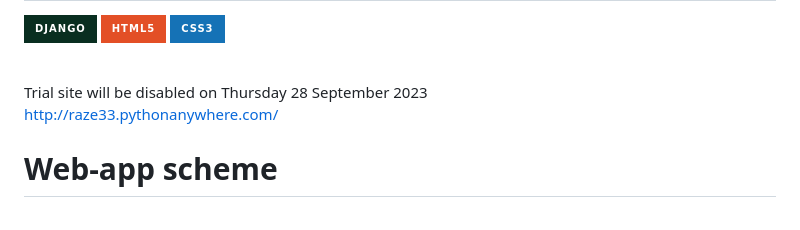
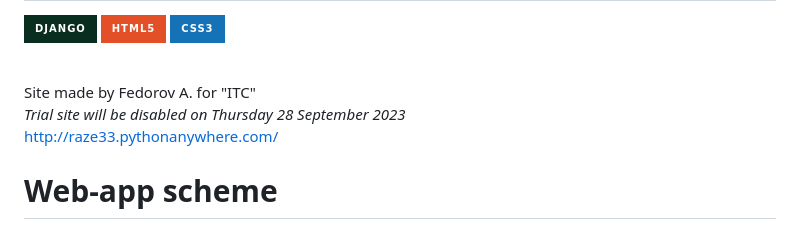
Before and after one commit to razeasd/itc, a Markdown page: README.md, the part around the change. Drawn GitHub-style; badges without logos.

```diff
--- a/README.md
+++ b/README.md
@@ -3,7 +3,8 @@
 ![Django](https://img.shields.io/badge/django-%23092E20.svg?style=for-the-badge&logo=django&logoColor=white) ![HTML5](https://img.shields.io/badge/html5-%23E34F26.svg?style=for-the-badge&logo=html5&logoColor=white) ![CSS3](https://img.shields.io/badge/css3-%231572B6.svg?style=for-the-badge&logo=css3&logoColor=white)
 
   ![image](https://img.shields.io/badge/onwork-text)
-  Trial site  will be disabled on Thursday 28 September 2023
+  Site made by Fedorov A. for "ITC"
+  _Trial site will be disabled on Thursday 28 September 2023_
   http://raze33.pythonanywhere.com/
 
 # Web-app scheme
```
